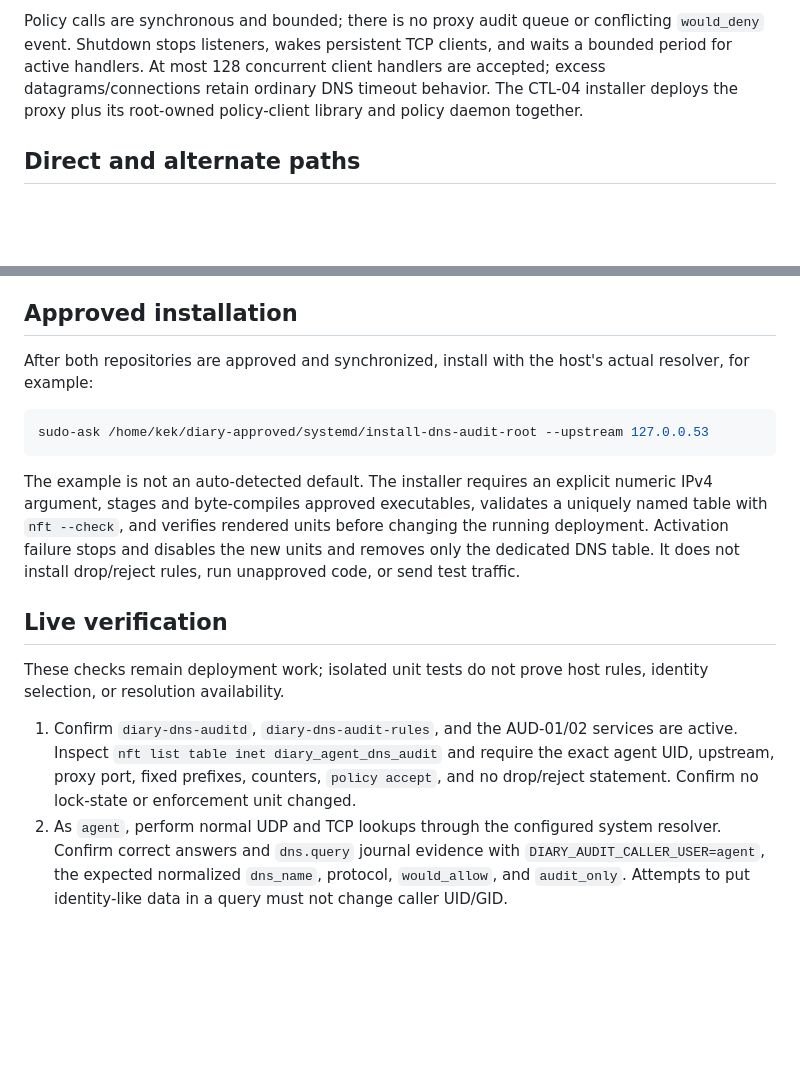
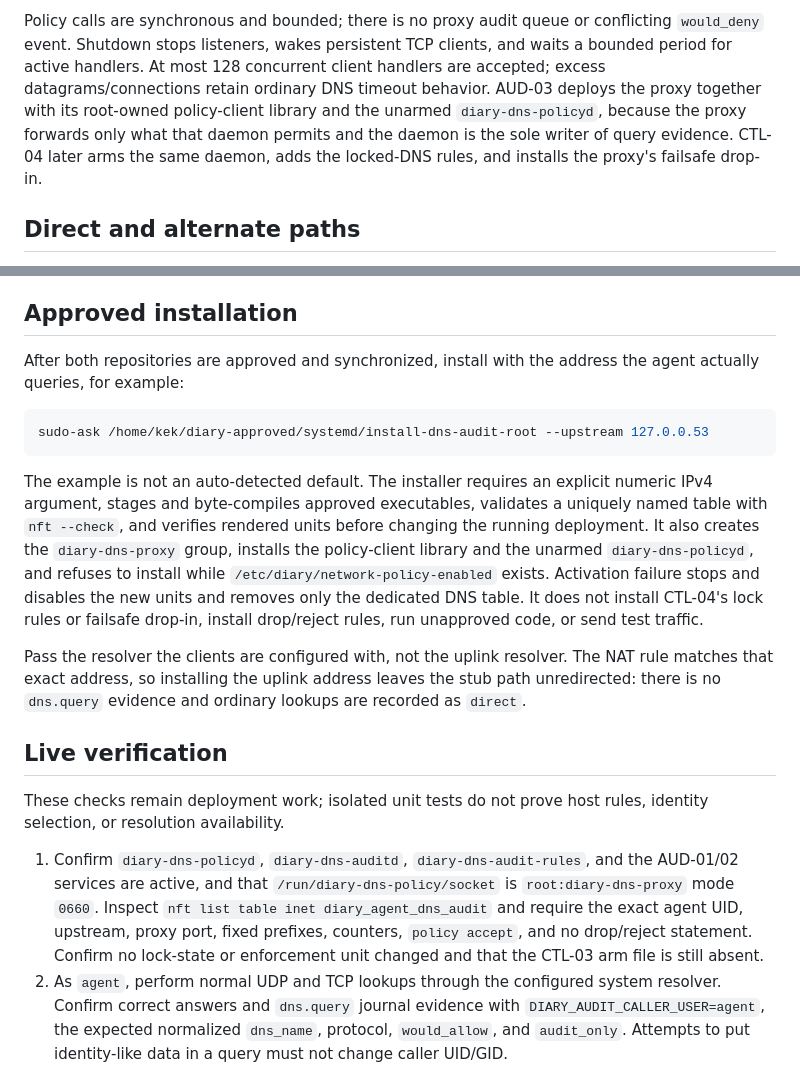
Before and after one commit to kristofferkoch/diary-scripts, a Markdown page: scripts/docs/dns-audit.md, 2 parts joined by grey strips. GitHub-like rendering; blank space fills up the shorter version.

Commit message:
TOOLS: document AUD-03's unarmed policy daemon deployment
The AUD-03 installer now deploys the policy-client library, the
diary-dns-proxy group, and diary-dns-policyd unarmed, because the proxy
forwards only what that daemon permits and the daemon is the sole writer of
dns.query evidence. Without it the proxy cannot start on a fresh host and
would refuse every query for lack of a policy socket. Record the deployment
change, the upstream-must-match-the-client-resolver rule, the arm-file
guard, and the daemon/socket checks the live verification now needs.

Generated-with: deepseek-flash via dsh (runtime defaults)

````diff
--- a/scripts/docs/dns-audit.md
+++ b/scripts/docs/dns-audit.md
@@ -37,8 +37,11 @@ Policy calls are synchronous and bounded; there is no proxy audit queue or
 conflicting `would_deny` event. Shutdown stops listeners, wakes persistent TCP
 clients, and waits a bounded period for active handlers. At most 128 concurrent
 client handlers are accepted; excess datagrams/connections retain ordinary DNS
-timeout behavior. The CTL-04 installer deploys the proxy plus its root-owned
-policy-client library and policy daemon together.
+timeout behavior. AUD-03 deploys the proxy together with its root-owned
+policy-client library and the unarmed `diary-dns-policyd`, because the proxy
+forwards only what that daemon permits and the daemon is the sole writer of
+query evidence. CTL-04 later arms the same daemon, adds the locked-DNS rules,
+and installs the proxy's failsafe drop-in.
 
 ## Direct and alternate paths
 
@@ -69,8 +72,8 @@ still observed by the inet-family filter rules.
 
 ## Approved installation
 
-After both repositories are approved and synchronized, install with the
-host's actual resolver, for example:
+After both repositories are approved and synchronized, install with the address
+the agent actually queries, for example:
 
 ```bash
 sudo-ask /home/kek/diary-approved/systemd/install-dns-audit-root --upstream 127.0.0.53
@@ -79,20 +82,30 @@ sudo-ask /home/kek/diary-approved/systemd/install-dns-audit-root --upstream 127.
 The example is not an auto-detected default. The installer requires an explicit
 numeric IPv4 argument, stages and byte-compiles approved executables, validates
 a uniquely named table with `nft --check`, and verifies rendered units before
-changing the running deployment. Activation failure stops and disables the new
-units and removes only the dedicated DNS table. It does not install drop/reject
-rules, run unapproved code, or send test traffic.
+changing the running deployment. It also creates the `diary-dns-proxy` group,
+installs the policy-client library and the unarmed `diary-dns-policyd`, and
+refuses to install while `/etc/diary/network-policy-enabled` exists. Activation
+failure stops and disables the new units and removes only the dedicated DNS
+table. It does not install CTL-04's lock rules or failsafe drop-in, install
+drop/reject rules, run unapproved code, or send test traffic.
+
+Pass the resolver the clients are configured with, not the uplink resolver. The
+NAT rule matches that exact address, so installing the uplink address leaves the
+stub path unredirected: there is no `dns.query` evidence and ordinary lookups
+are recorded as `direct`.
 
 ## Live verification
 
 These checks remain deployment work; isolated unit tests do not prove host
 rules, identity selection, or resolution availability.
 
-1. Confirm `diary-dns-auditd`, `diary-dns-audit-rules`, and the AUD-01/02
-   services are active. Inspect `nft list table inet diary_agent_dns_audit` and
+1. Confirm `diary-dns-policyd`, `diary-dns-auditd`, `diary-dns-audit-rules`, and
+   the AUD-01/02 services are active, and that
+   `/run/diary-dns-policy/socket` is `root:diary-dns-proxy` mode `0660`.
+   Inspect `nft list table inet diary_agent_dns_audit` and
    require the exact agent UID, upstream, proxy port, fixed prefixes, counters,
    `policy accept`, and no drop/reject statement. Confirm no lock-state or
-   enforcement unit changed.
+   enforcement unit changed and that the CTL-03 arm file is still absent.
 2. As `agent`, perform normal UDP and TCP lookups through the configured system
    resolver. Confirm correct answers and `dns.query` journal evidence with
    `DIARY_AUDIT_CALLER_USER=agent`, the expected normalized `dns_name`,
````
Also changed, not shown: scripts/docs/dns-policy.md (+5 -2 lines).
